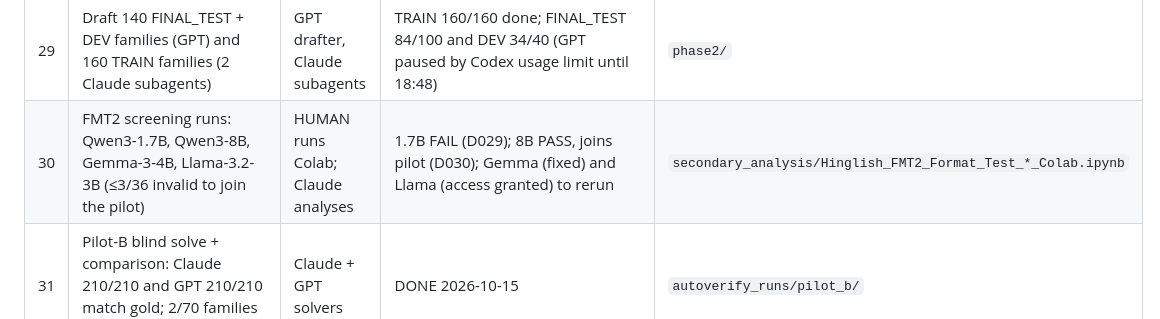
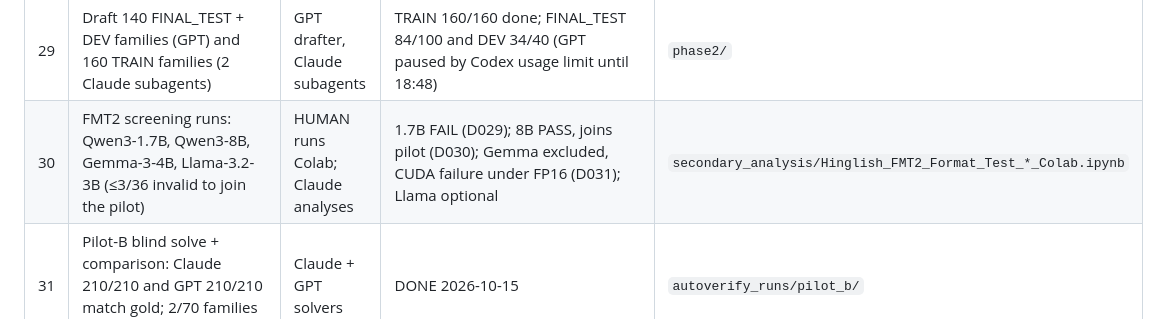
Before and after one commit to Divyansh1128/Hinglish, a Markdown page: docs/TEAM_BOARD.md, the part around the change. Rendered like a GitHub page.

```diff
--- a/docs/TEAM_BOARD.md
+++ b/docs/TEAM_BOARD.md
@@ -35,7 +35,7 @@ Rules: read this board and the latest file in `handoffs/` before starting. One a
 | 27 | Checker validation protocol, drafter split, second-annotator plan | Astra | DONE 2026-10-15 | `research/autoverify_protocol_2026-10-15.md` |
 | 28 | Draft 70 Pilot-B families (operation-word balanced) | Claude subagent | DONE 2026-10-15: 70 families, checker clean | `pilot_b/` |
 | 29 | Draft 140 FINAL_TEST + DEV families (GPT) and 160 TRAIN families (2 Claude subagents) | GPT drafter, Claude subagents | TRAIN 160/160 done; FINAL_TEST 84/100 and DEV 34/40 (GPT paused by Codex usage limit until 18:48) | `phase2/` |
-| 30 | FMT2 screening runs: Qwen3-1.7B, Qwen3-8B, Gemma-3-4B, Llama-3.2-3B (≤3/36 invalid to join the pilot) | HUMAN runs Colab; Claude analyses | 1.7B FAIL (D029); 8B PASS, joins pilot (D030); Gemma (fixed) and Llama (access granted) to rerun | `secondary_analysis/Hinglish_FMT2_Format_Test_*_Colab.ipynb` |
+| 30 | FMT2 screening runs: Qwen3-1.7B, Qwen3-8B, Gemma-3-4B, Llama-3.2-3B (≤3/36 invalid to join the pilot) | HUMAN runs Colab; Claude analyses | 1.7B FAIL (D029); 8B PASS, joins pilot (D030); Gemma excluded, CUDA failure under FP16 (D031); Llama optional | `secondary_analysis/Hinglish_FMT2_Format_Test_*_Colab.ipynb` |
 | 31 | Pilot-B blind solve + comparison: Claude 210/210 and GPT 210/210 match gold; 2/70 families flagged (PB013, PB051) | Claude + GPT solvers | DONE 2026-10-15 | `autoverify_runs/pilot_b/` |
 | 32 | **Human review of all 70 Pilot-B families** | HUMAN | READY: see `docs/REVIEW_INSTRUCTIONS.md` | `autoverify_runs/pilot_b/verification/review_sheet_FULL.csv` |
 | 33 | Phase-2 blind solve: Claude 900/900, GPT 897/900 match gold (TRA072 GPT error); strict flags 10 FINAL_TEST + 6 TRAIN/DEV | Claude + GPT solvers | DONE 2026-10-16 | `autoverify_runs/phase2/verification/` |
```
Also changed, not shown: docs/DECISIONS.md (+1 -0 lines), research/fmt2_gemma3_4b_2026-10-16/README.md (added, +9 -0 lines).
